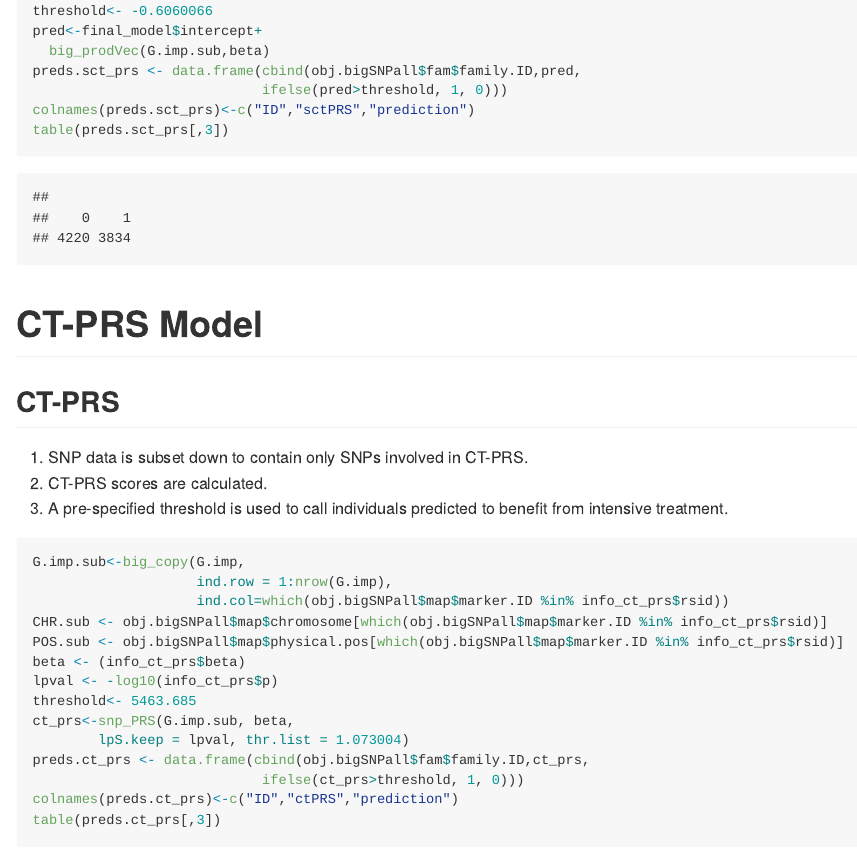
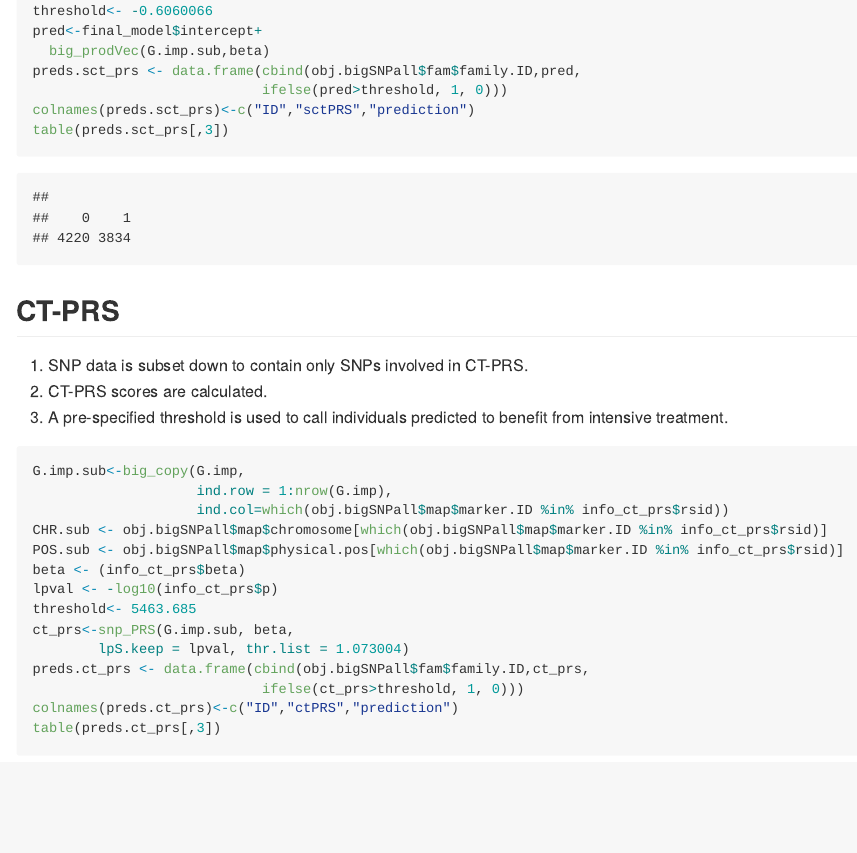
Before and after one commit to rotroff-lab/accord-C4-ps, an R Markdown document (apply_prs.Rmd): the page in a window 1100 px wide, from 3180 px down. The pictures show the output file apply_prs.md that the author committed with the source, drawn offline in the style of GitHub.

Commit message:
Add files via upload

````diff
--- a/apply_prs.Rmd
+++ b/apply_prs.Rmd
@@ -106,8 +106,6 @@ colnames(preds.sct_prs)<-c("ID","sctPRS","prediction")
 table(preds.sct_prs[,3])
 ```
 
-# CT-PRS Model
-
 ## CT-PRS
 
 1. SNP data is subset down to contain only SNPs involved in CT-PRS.
````
Also changed, not shown: apply_prs.md.
